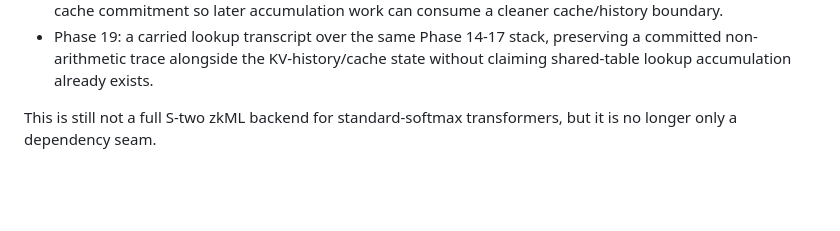
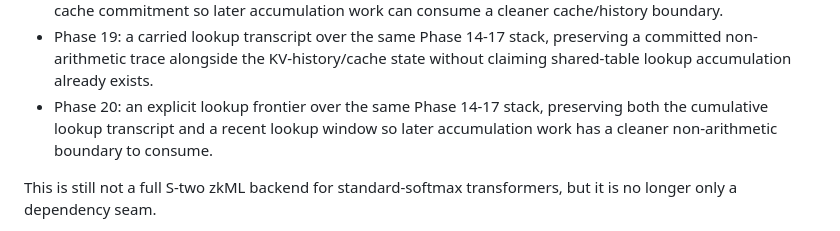
Before and after one commit to omarespejel/llm-provable-computer, a Markdown page: README.md, the part around one of its changes. Rendered like a GitHub page; blank space fills up the shorter version.

Commit message:
Document phase20 lookup frontier layer

```diff
--- a/README.md
+++ b/README.md
@@ -661,6 +661,7 @@ The current transformer-shaped timeline is:
 - Phase 17: a layout-matrix over Phase 16 rollups, showing that the higher-level carried-state packaging survives multiple public `decoding_step_v2` layouts as well.
 - Phase 18: explicit KV-history frontier commitments, tying the carried history suffix to the live rolling KV-cache commitment so later accumulation work can consume a cleaner cache/history boundary.
 - Phase 19: a carried lookup transcript over the same Phase 14-17 stack, preserving a committed non-arithmetic trace alongside the KV-history/cache state without claiming shared-table lookup accumulation already exists.
+- Phase 20: an explicit lookup frontier over the same Phase 14-17 stack, preserving both the cumulative lookup transcript and a recent lookup window so later accumulation work has a cleaner non-arithmetic boundary to consume.
 
 This is still not a full S-two zkML backend for standard-softmax transformers, but it is no longer only a dependency seam.
 
```
Also changed, not shown: other parts of README.md (+1 -1 lines), docs/design/stwo-backend-design.md (+9 -6 lines).
